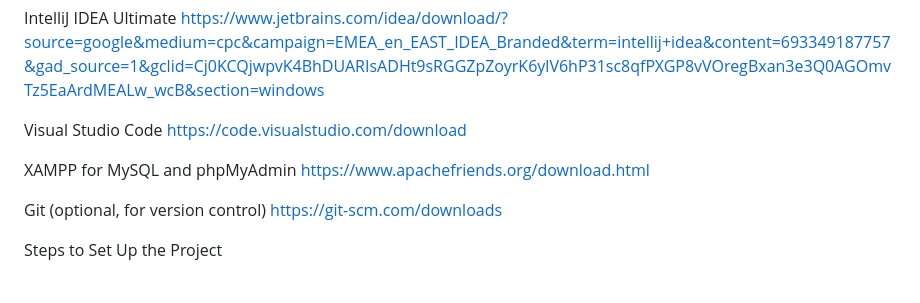
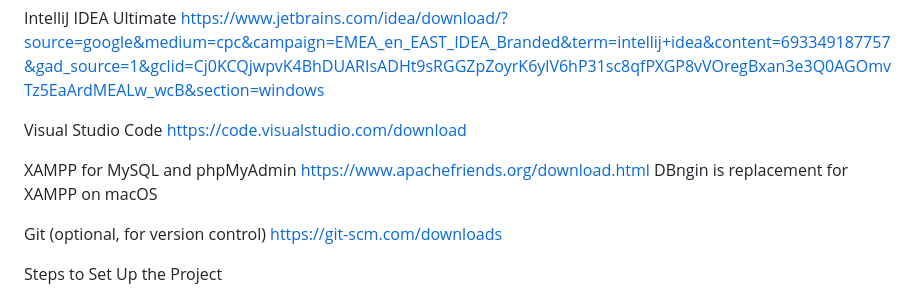
Before and after one commit to TilenBrunec/risPro, a Markdown page: README.md, the part around the change. Rendered like a GitHub page.

```diff
--- a/README.md
+++ b/README.md
@@ -22,6 +22,7 @@ IntelliJ IDEA Ultimate https://www.jetbrains.com/idea/download/?source=google&me
 Visual Studio Code https://code.visualstudio.com/download
 
 XAMPP for MySQL and phpMyAdmin https://www.apachefriends.org/download.html
+DBngin is replacement for XAMPP on macOS
 
 Git (optional, for version control) https://git-scm.com/downloads
 
```
